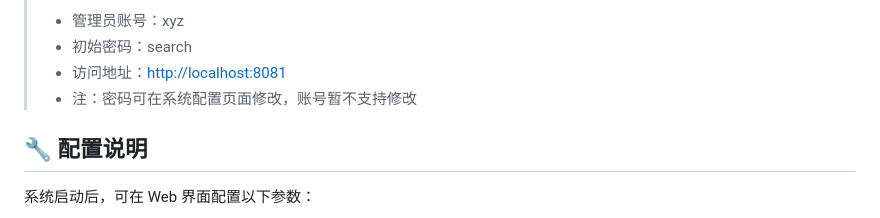
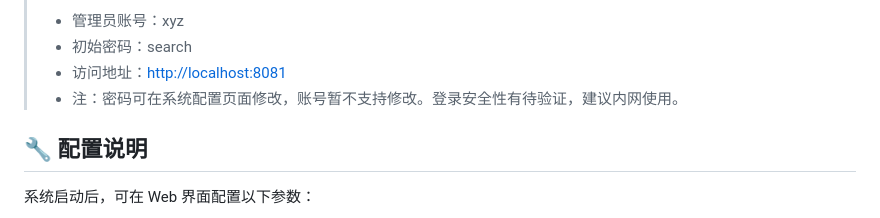
Before and after one commit to noogel/xyz-search, a Markdown page: README.md, the part around the change. GitHub-like rendering.

Commit message:
auto update

```diff
--- a/README.md
+++ b/README.md
@@ -123,7 +123,7 @@ noogel/xyz-search:latest
 > * 管理员账号：xyz
 > * 初始密码：search
 > * 访问地址：<http://localhost:8081>
-> * 注：密码可在系统配置页面修改，账号暂不支持修改
+> * 注：密码可在系统配置页面修改，账号暂不支持修改。登录安全性有待验证，建议内网使用。
 
 ## 🔧 配置说明
 
```
